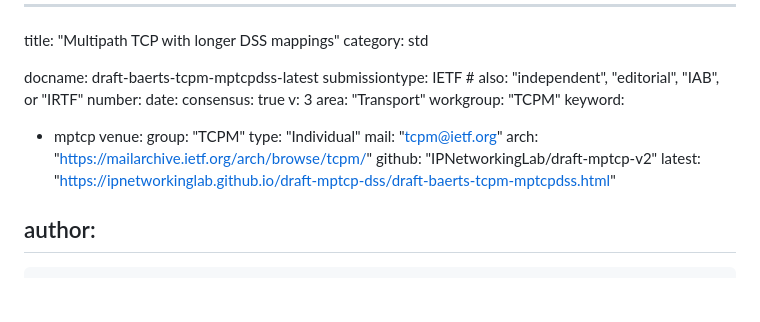
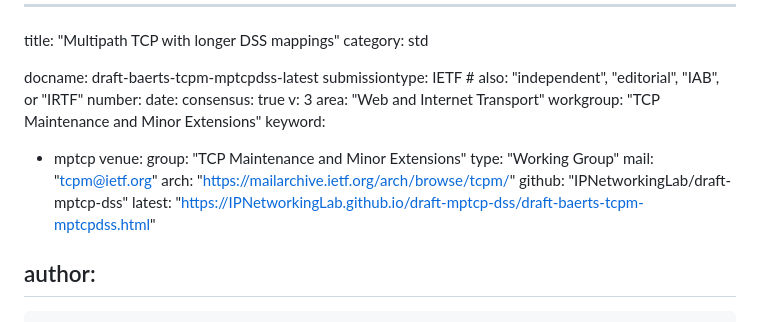
Before and after one commit to IPNetworkingLab/draft-mptcp-dss, a Markdown page: draft-baerts-tcpm-mptcpdss.md, the part around the change. GitHub-like rendering; blank space fills up the shorter version.

Commit message:
Automatic update of venue information

```diff
--- a/draft-baerts-tcpm-mptcpdss.md
+++ b/draft-baerts-tcpm-mptcpdss.md
@@ -8,17 +8,17 @@ number:
 date:
 consensus: true
 v: 3
-area: "Transport"
-workgroup: "TCPM"
+area: "Web and Internet Transport"
+workgroup: "TCP Maintenance and Minor Extensions"
 keyword:
  - mptcp
 venue:
-  group: "TCPM"
-  type: "Individual"
+  group: "TCP Maintenance and Minor Extensions"
+  type: "Working Group"
   mail: "tcpm@ietf.org"
   arch: "https://mailarchive.ietf.org/arch/browse/tcpm/"
-  github: "IPNetworkingLab/draft-mptcp-v2"
-  latest: "https://ipnetworkinglab.github.io/draft-mptcp-dss/draft-baerts-tcpm-mptcpdss.html"
+  github: "IPNetworkingLab/draft-mptcp-dss"
+  latest: "https://IPNetworkingLab.github.io/draft-mptcp-dss/draft-baerts-tcpm-mptcpdss.html"
 
 author:
  -
```
